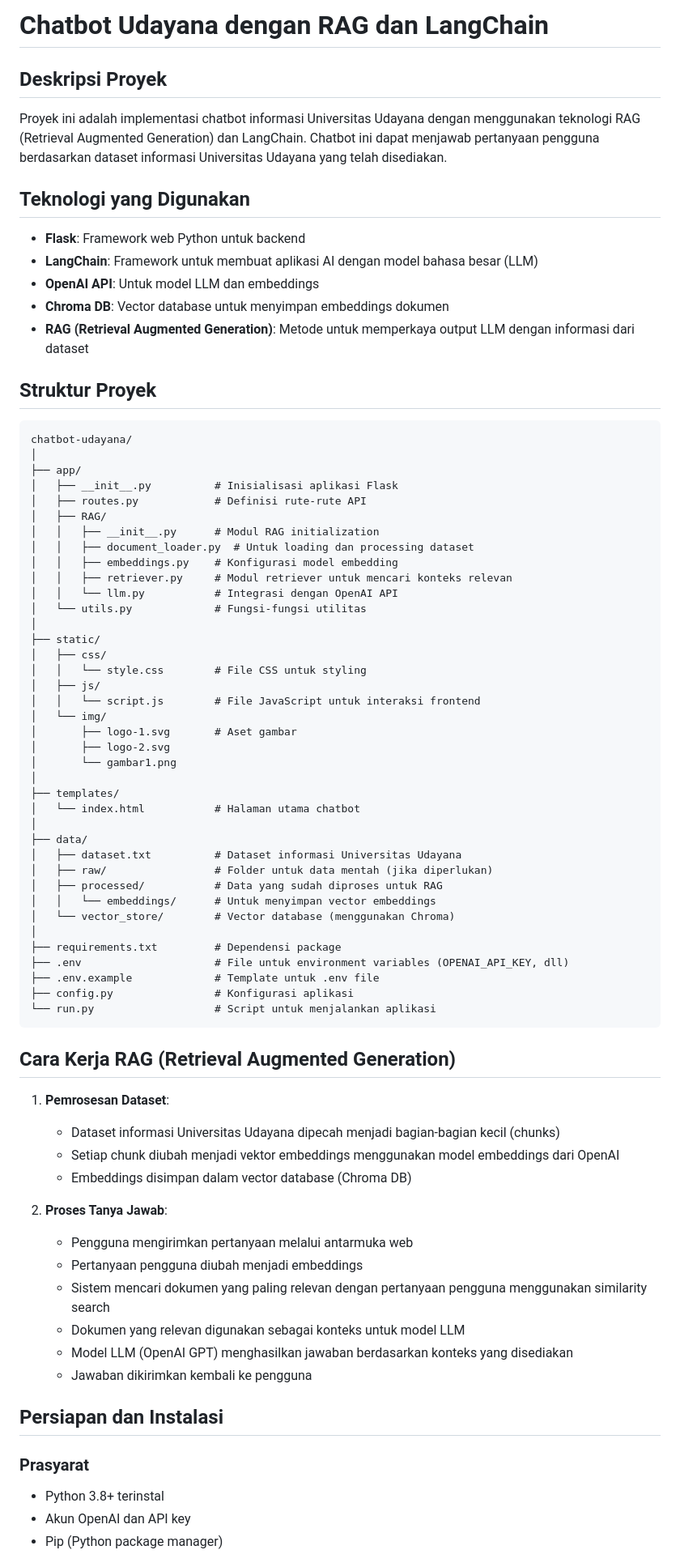
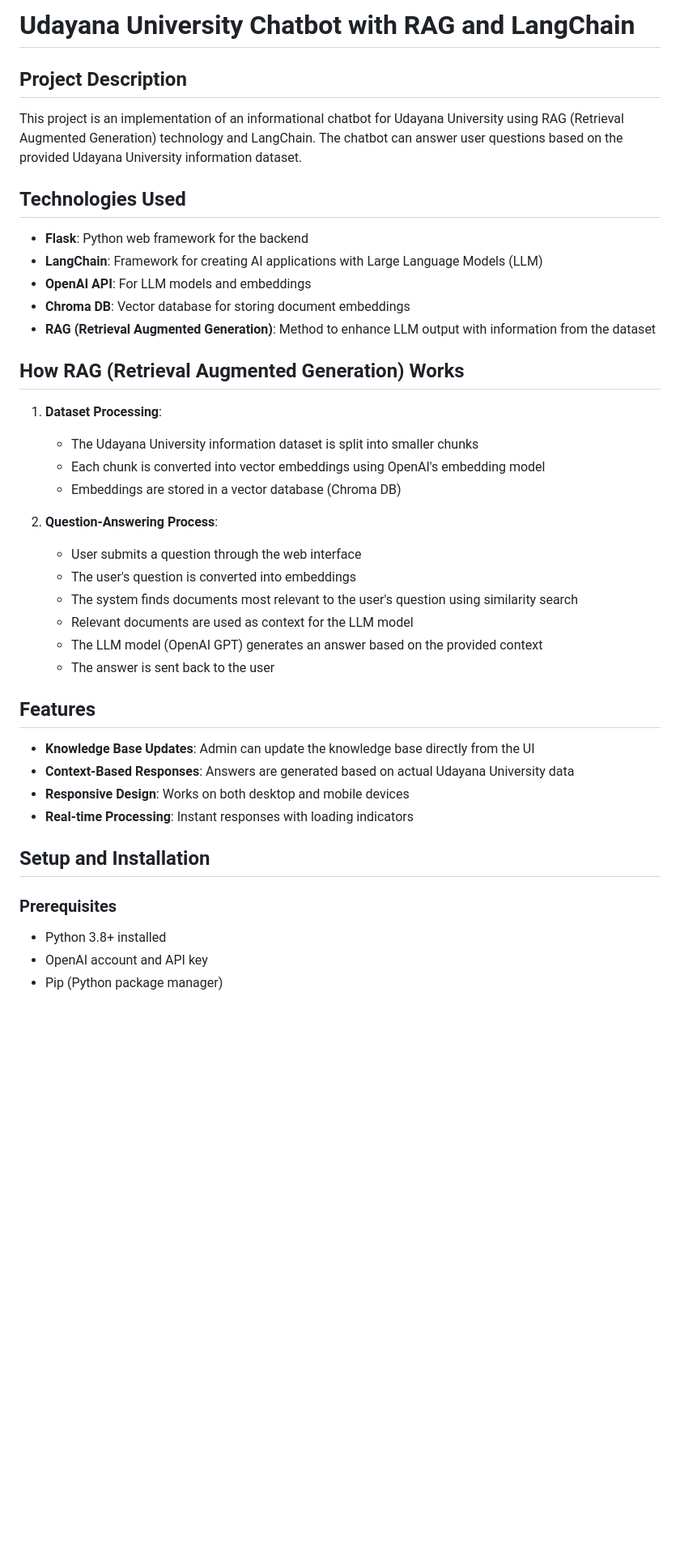
Before and after one commit to Bagusdevaa/Chatbot-for-Udayana-University, a Markdown page: README.md, the part around one of its changes. Shown at 81% size. GitHub-like rendering; blank space fills up the shorter version.

Commit message:
Fix: Updated the README.md

````diff
--- a/README.md
+++ b/README.md
@@ -1,75 +1,39 @@
-# Chatbot Udayana dengan RAG dan LangChain
+# Udayana University Chatbot with RAG and LangChain
 
-## Deskripsi Proyek
-Proyek ini adalah implementasi chatbot informasi Universitas Udayana dengan menggunakan teknologi RAG (Retrieval Augmented Generation) dan LangChain. Chatbot ini dapat menjawab pertanyaan pengguna berdasarkan dataset informasi Universitas Udayana yang telah disediakan.
+## Project Description
+This project is an implementation of an informational chatbot for Udayana University using RAG (Retrieval Augmented Generation) technology and LangChain. The chatbot can answer user questions based on the provided Udayana University information dataset.
 
-## Teknologi yang Digunakan
-- **Flask**: Framework web Python untuk backend
-- **LangChain**: Framework untuk membuat aplikasi AI dengan model bahasa besar (LLM)
-- **OpenAI API**: Untuk model LLM dan embeddings
-- **Chroma DB**: Vector database untuk menyimpan embeddings dokumen
-- **RAG (Retrieval Augmented Generation)**: Metode untuk memperkaya output LLM dengan informasi dari dataset
+## Technologies Used
+- **Flask**: Python web framework for the backend
+- **LangChain**: Framework for creating AI applications with Large Language Models (LLM)
+- **OpenAI API**: For LLM models and embeddings
+- **Chroma DB**: Vector database for storing document embeddings
+- **RAG (Retrieval Augmented Generation)**: Method to enhance LLM output with information from the dataset
 
-## Struktur Proyek
-```
-chatbot-udayana/
-│
-├── app/
-│   ├── __init__.py          # Inisialisasi aplikasi Flask
-│   ├── routes.py            # Definisi rute-rute API
-│   ├── RAG/
-│   │   ├── __init__.py      # Modul RAG initialization
-│   │   ├── document_loader.py  # Untuk loading dan processing dataset
-│   │   ├── embeddings.py    # Konfigurasi model embedding
-│   │   ├── retriever.py     # Modul retriever untuk mencari konteks relevan
-│   │   └── llm.py           # Integrasi dengan OpenAI API
-│   └── utils.py             # Fungsi-fungsi utilitas
-│
-├── static/
-│   ├── css/
-│   │   └── style.css        # File CSS untuk styling
-│   ├── js/
-│   │   └── script.js        # File JavaScript untuk interaksi frontend
-│   └── img/
-│       ├── logo-1.svg       # Aset gambar
-│       ├── logo-2.svg
-│       └── gambar1.png
-│
-├── templates/
-│   └── index.html           # Halaman utama chatbot
-│
-├── data/
-│   ├── dataset.txt          # Dataset informasi Universitas Udayana
-│   ├── raw/                 # Folder untuk data mentah (jika diperlukan)
-│   ├── processed/           # Data yang sudah diproses untuk RAG
-│   │   └── embeddings/      # Untuk menyimpan vector embeddings
-│   └── vector_store/        # Vector database (menggunakan Chroma)
-│
-├── requirements.txt         # Dependensi package
-├── .env                     # File untuk environment variables (OPENAI_API_KEY, dll)
-├── .env.example             # Template untuk .env file
-├── config.py                # Konfigurasi aplikasi
-└── run.py                   # Script untuk menjalankan aplikasi
-```
+## How RAG (Retrieval Augmented Generation) Works
+1. **Dataset Processing**:
+   - The Udayana University information dataset is split into smaller chunks
+   - Each chunk is converted into vector embeddings using OpenAI's embedding model
+   - Embeddings are stored in a vector database (Chroma DB)
 
-## Cara Kerja RAG (Retrieval Augmented Generation)
-1. **Pemrosesan Dataset**:
-   - Dataset informasi Universitas Udayana dipecah menjadi bagian-bagian kecil (chunks)
-   - Setiap chunk diubah menjadi vektor embeddings menggunakan model embeddings dari OpenAI
-   - Embeddings disimpan dalam vector database (Chroma DB)
+2. **Question-Answering Process**:
+   - User submits a question through the web interface
+   - The user's question is converted into embeddings
+   - The system finds documents most relevant to the user's question using similarity search
+   - Relevant documents are used as context for the LLM model
+   - The LLM model (OpenAI GPT) generates an answer based on the provided context
+   - The answer is sent back to the user
 
-2. **Proses Tanya Jawab**:
-   - Pengguna mengirimkan pertanyaan melalui antarmuka web
-   - Pertanyaan pengguna diubah menjadi embeddings
-   - Sistem mencari dokumen yang paling relevan dengan pertanyaan pengguna menggunakan similarity search
-   - Dokumen yang relevan digunakan sebagai konteks untuk model LLM
-   - Model LLM (OpenAI GPT) menghasilkan jawaban berdasarkan konteks yang disediakan
-   - Jawaban dikirimkan kembali ke pengguna
+## Features
+- **Knowledge Base Updates**: Admin can update the knowledge base directly from the UI
+- **Context-Based Responses**: Answers are generated based on actual Udayana University data
+- **Responsive Design**: Works on both desktop and mobile devices
+- **Real-time Processing**: Instant responses with loading indicators
 
-## Persiapan dan Instalasi
+## Setup and Installation
 
-### Prasyarat
-- Python 3.8+ terinstal
-- Akun OpenAI dan API key
+### Prerequisites
+- Python 3.8+ installed
+- OpenAI account and API key
 - Pip (Python package manager)
 
````
Also changed, not shown: other parts of README.md (+33 -25 lines).
